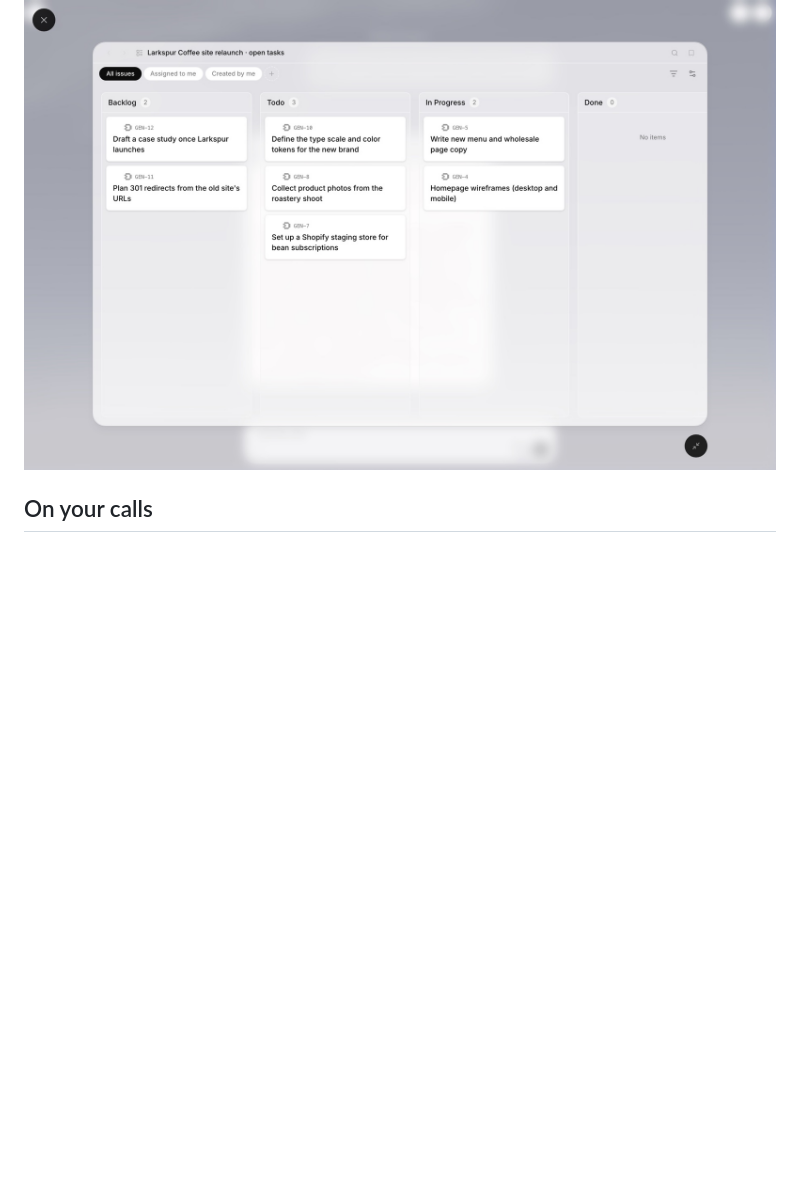
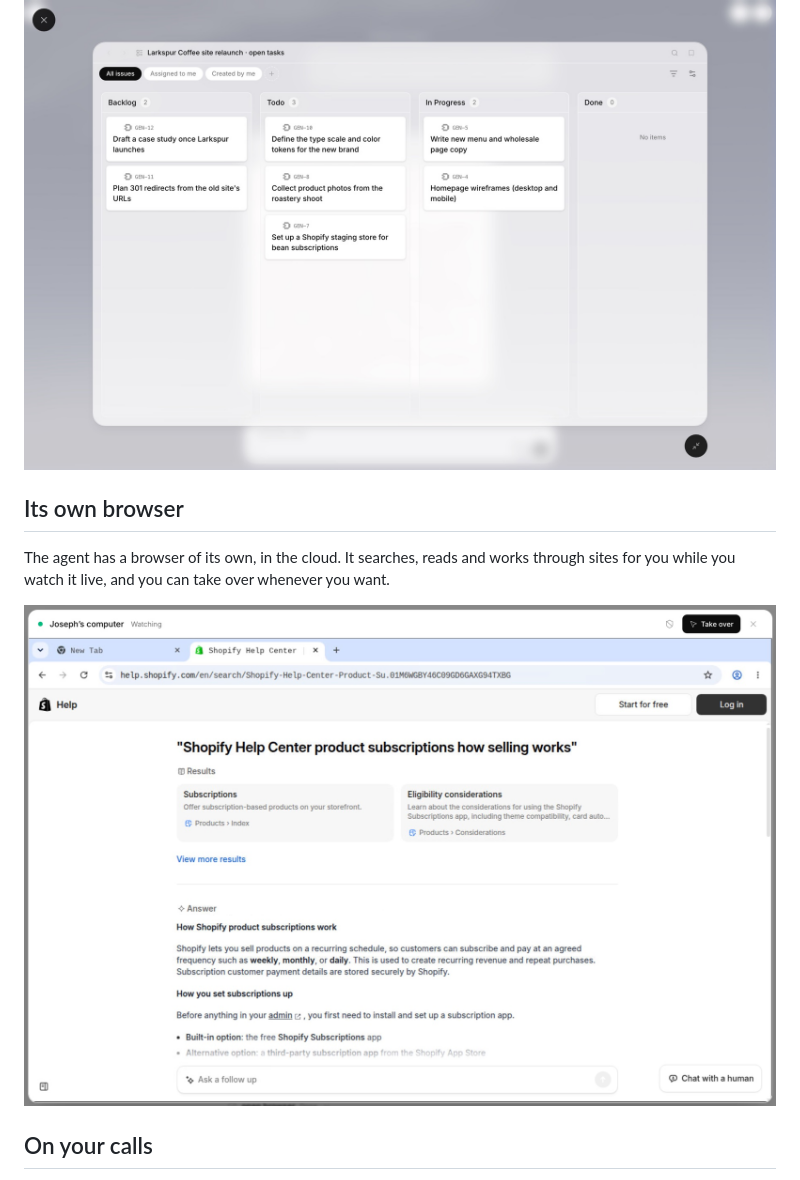
Before and after one commit to liamadsr/native-intelligence, a Markdown page: README.md, the part around the change. Drawn GitHub-style; pictures changed too: .github/readme/agent-browser.jpg (added); blank space fills up the shorter version.

Commit message:
README: the agent's own browser
A shot of the agent's cloud browser looking something up on a public
help site, with the Take over button, and a short section on it.

Co-Authored-By: Claude Opus 5.5 <noreply@anthropic.com>

```diff
--- a/README.md
+++ b/README.md
@@ -141,6 +141,13 @@ board, a record, your calendar, a mail thread. It's doing the work, so most of t
 glance is all you need. When you want to dig in, open it full screen.
 
 ![The same task board opened full screen, with its columns from backlog to done](.github/readme/chat-view-fullscreen.jpg)
+
+## Its own browser
+
+The agent has a browser of its own, in the cloud. It searches, reads and works through
+sites for you while you watch it live, and you can take over whenever you want.
+
+![The agent's browser on the Shopify Help Center, looking up how selling product subscriptions works, with a Take over button above it](.github/readme/agent-browser.jpg)
 
 ## On your calls
 
```
